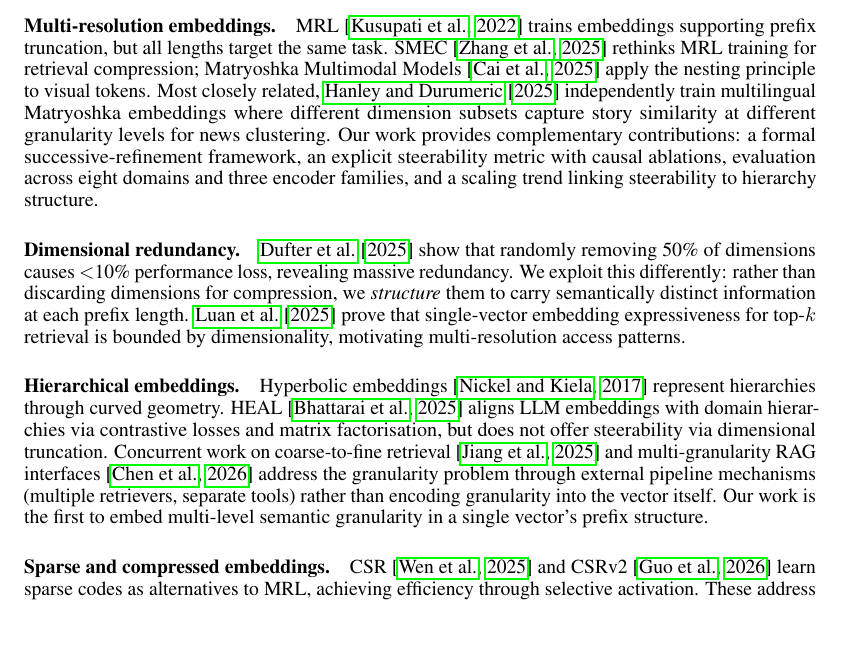
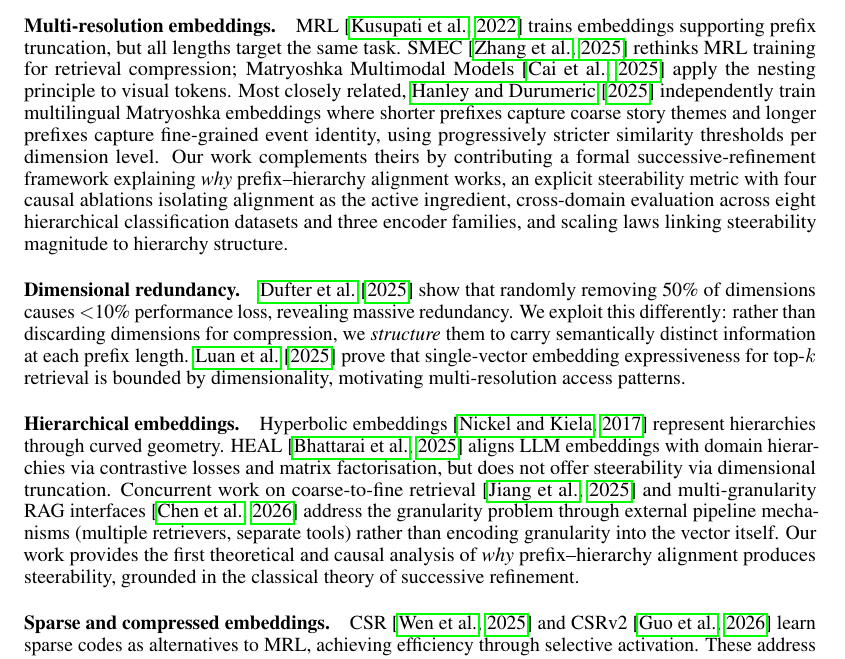
Before and after one commit to dl1683/ai-moonshots, a LaTeX paper (moonshot-fractal-embeddings/paper/fractal_embeddings.tex): part of page 13 of 18 before the commit and part of page 13 of 19 after it, cut so that both start at the same text, the shorter picture padded with empty space. Compiled offline with pdfLaTeX.

Commit message:
Fix Related Work: remove false 'first' claim, strengthen Hanley comparison
Hanley et al. (ACL 2025) independently used prefix-level granularity
for news clustering before us. Updated to accurately position our
contribution as the first theoretical and causal analysis, not the
first to use the technique.

Co-Authored-By: Claude Opus 4.6 <noreply@anthropic.com>

```diff
--- a/moonshot-fractal-embeddings/paper/fractal_embeddings.tex
+++ b/moonshot-fractal-embeddings/paper/fractal_embeddings.tex
@@ -647,8 +647,8 @@ Doubling prefix capacity from 64 to 128 dimensions should shift the Goldilocks p
 \paragraph{Multi-resolution embeddings.}
 MRL~\citep{kusupati2022matryoshka} trains embeddings supporting prefix truncation, but all lengths target the same task.
 SMEC~\citep{li2025smrl} rethinks MRL training for retrieval compression; Matryoshka Multimodal Models~\citep{cai2024m3} apply the nesting principle to visual tokens.
-Most closely related, \citet{hanley2025hierarchical} independently train multilingual Matryoshka embeddings where different dimension subsets capture story similarity at different granularity levels for news clustering.
-Our work provides complementary contributions: a formal successive-refinement framework, an explicit steerability metric with causal ablations, evaluation across eight domains and three encoder families, and a scaling trend linking steerability to hierarchy structure.
+Most closely related, \citet{hanley2025hierarchical} independently train multilingual Matryoshka embeddings where shorter prefixes capture coarse story themes and longer prefixes capture fine-grained event identity, using progressively stricter similarity thresholds per dimension level.
+Our work complements theirs by contributing a formal successive-refinement framework explaining \emph{why} prefix--hierarchy alignment works, an explicit steerability metric with four causal ablations isolating alignment as the active ingredient, cross-domain evaluation across eight hierarchical classification datasets and three encoder families, and scaling laws linking steerability magnitude to hierarchy structure.
 
 \paragraph{Dimensional redundancy.}
 \citet{dufter2025random} show that randomly removing 50\% of dimensions causes $<$10\% performance loss, revealing massive redundancy.
@@ -659,7 +659,7 @@ We exploit this differently: rather than discarding dimensions for compression,
 Hyperbolic embeddings~\citep{nickel2017poincare} represent hierarchies through curved geometry.
 HEAL~\citep{zhang2025heal} aligns LLM embeddings with domain hierarchies via contrastive losses and matrix factorisation, but does not offer steerability via dimensional truncation.
 Concurrent work on coarse-to-fine retrieval~\citep{jiang2025funnelrag} and multi-granularity RAG interfaces~\citep{chen2026arag} address the granularity problem through external pipeline mechanisms (multiple retrievers, separate tools) rather than encoding granularity into the vector itself.
-Our work is the first to embed multi-level semantic granularity in a single vector's prefix structure.
+Our work provides the first theoretical and causal analysis of \emph{why} prefix--hierarchy alignment produces steerability, grounded in the classical theory of successive refinement.
 
 \paragraph{Sparse and compressed embeddings.}
 CSR~\citep{chen2025csr} and CSRv2~\citep{chen2026csrv2} learn sparse codes as alternatives to MRL, achieving efficiency through selective activation.
```
